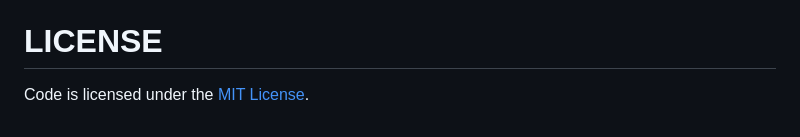
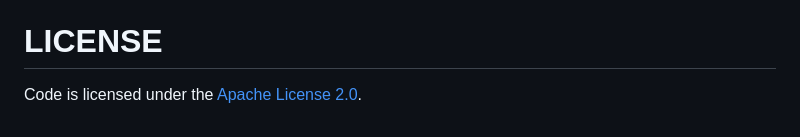
Before and after one commit to zhzLuke96/rh.js, a Markdown page: README.md, the part around the change. Rendered like a GitHub page.

```diff
--- a/README.md
+++ b/README.md
@@ -150,4 +150,4 @@ Feel free to dive in! [Open an issue](https://github.com/zhzLuke96/rh.js/issues/
 
 # LICENSE
 
-Code is licensed under the [MIT License](./LICENSE).
+Code is licensed under the [Apache License 2.0](./LICENSE).
```
